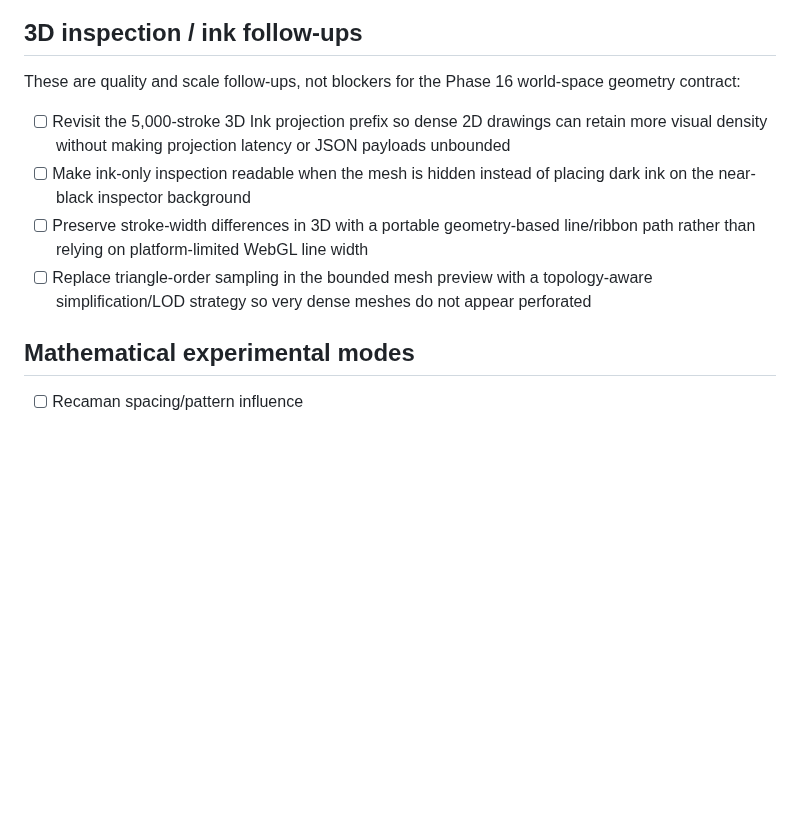
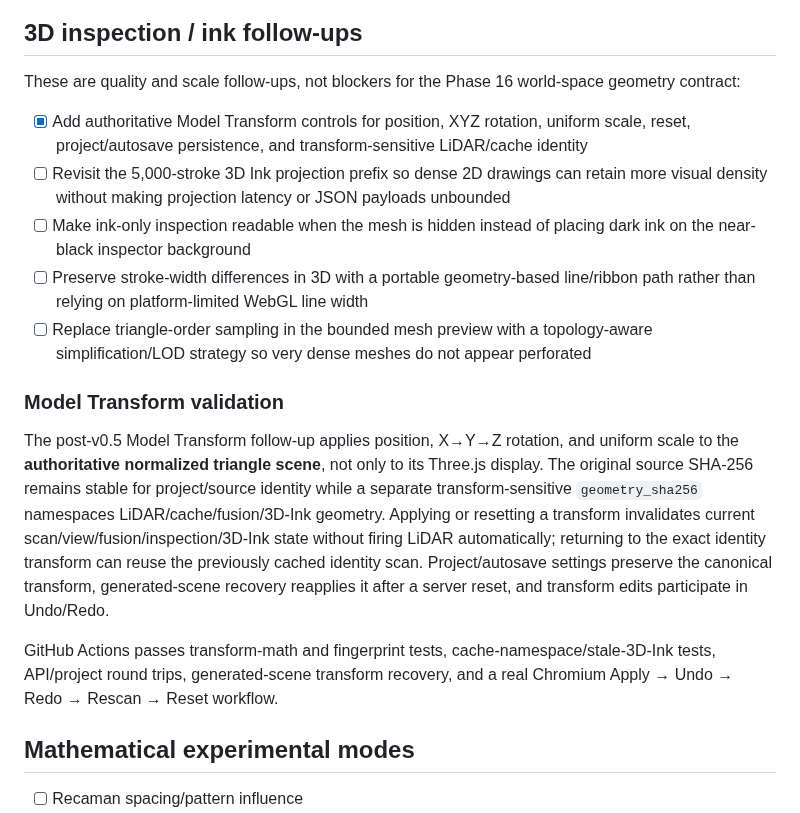
Before and after one commit to steveonw/3d-line-art, a Markdown page: ROADMAP.md, the part around the change. GitHub-like rendering; blank space fills up the shorter version.

Commit message:
Docs: mark authoritative model transforms complete

```diff
--- a/ROADMAP.md
+++ b/ROADMAP.md
@@ -629,10 +629,17 @@ The review concluded that the 2D renderer/art engine is currently stronger than
 
 These are quality and scale follow-ups, not blockers for the Phase 16 world-space geometry contract:
 
+- [x] Add authoritative Model Transform controls for position, XYZ rotation, uniform scale, reset, project/autosave persistence, and transform-sensitive LiDAR/cache identity
 - [ ] Revisit the 5,000-stroke 3D Ink projection prefix so dense 2D drawings can retain more visual density without making projection latency or JSON payloads unbounded
 - [ ] Make ink-only inspection readable when the mesh is hidden instead of placing dark ink on the near-black inspector background
 - [ ] Preserve stroke-width differences in 3D with a portable geometry-based line/ribbon path rather than relying on platform-limited WebGL line width
 - [ ] Replace triangle-order sampling in the bounded mesh preview with a topology-aware simplification/LOD strategy so very dense meshes do not appear perforated
+
+### Model Transform validation
+
+The post-v0.5 Model Transform follow-up applies position, X→Y→Z rotation, and uniform scale to the **authoritative normalized triangle scene**, not only to its Three.js display. The original source SHA-256 remains stable for project/source identity while a separate transform-sensitive `geometry_sha256` namespaces LiDAR/cache/fusion/3D-Ink geometry. Applying or resetting a transform invalidates current scan/view/fusion/inspection/3D-Ink state without firing LiDAR automatically; returning to the exact identity transform can reuse the previously cached identity scan. Project/autosave settings preserve the canonical transform, generated-scene recovery reapplies it after a server reset, and transform edits participate in Undo/Redo.
+
+GitHub Actions passes transform-math and fingerprint tests, cache-namespace/stale-3D-Ink tests, API/project round trips, generated-scene transform recovery, and a real Chromium Apply → Undo → Redo → Rescan → Reset workflow.
 
 ## Mathematical experimental modes
 
```
